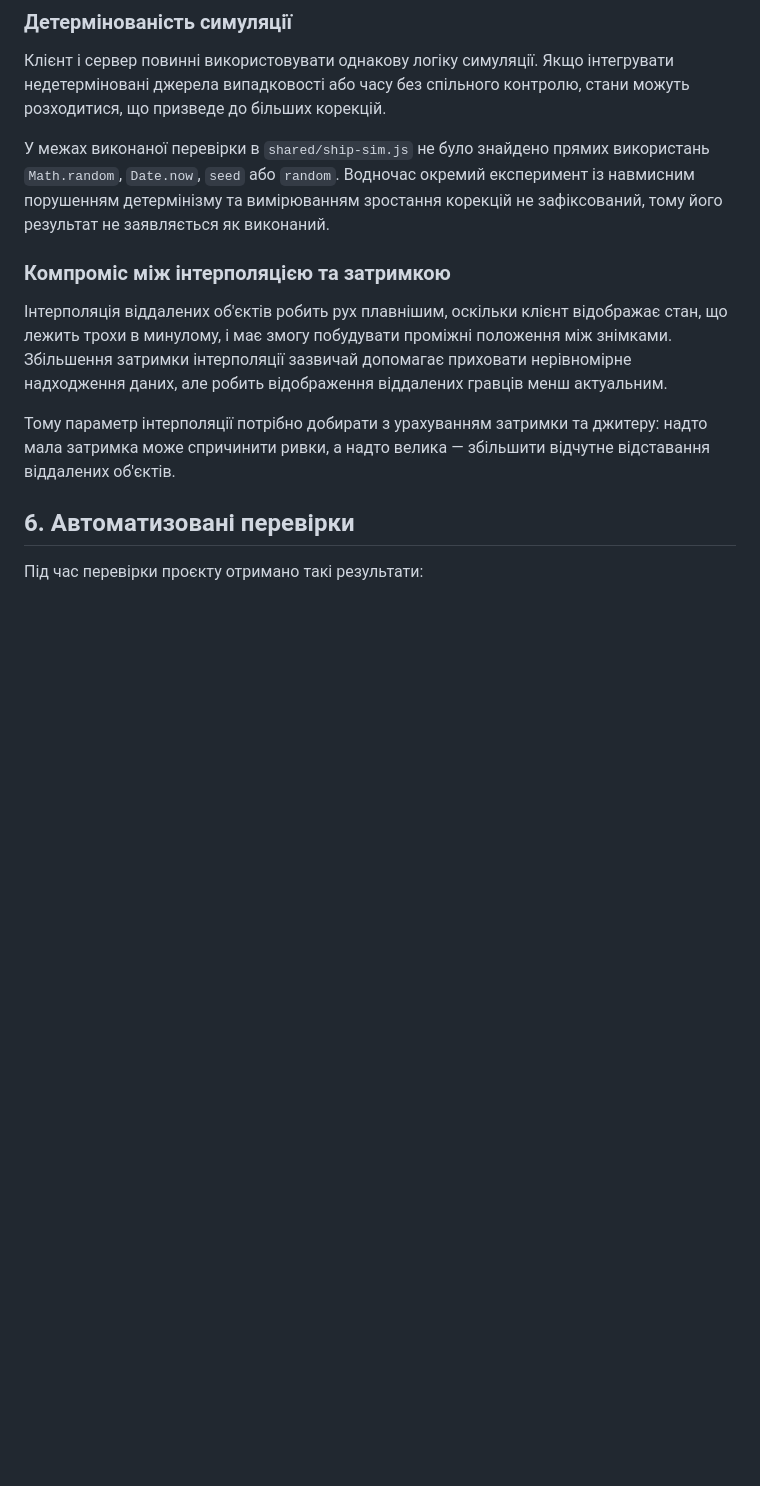
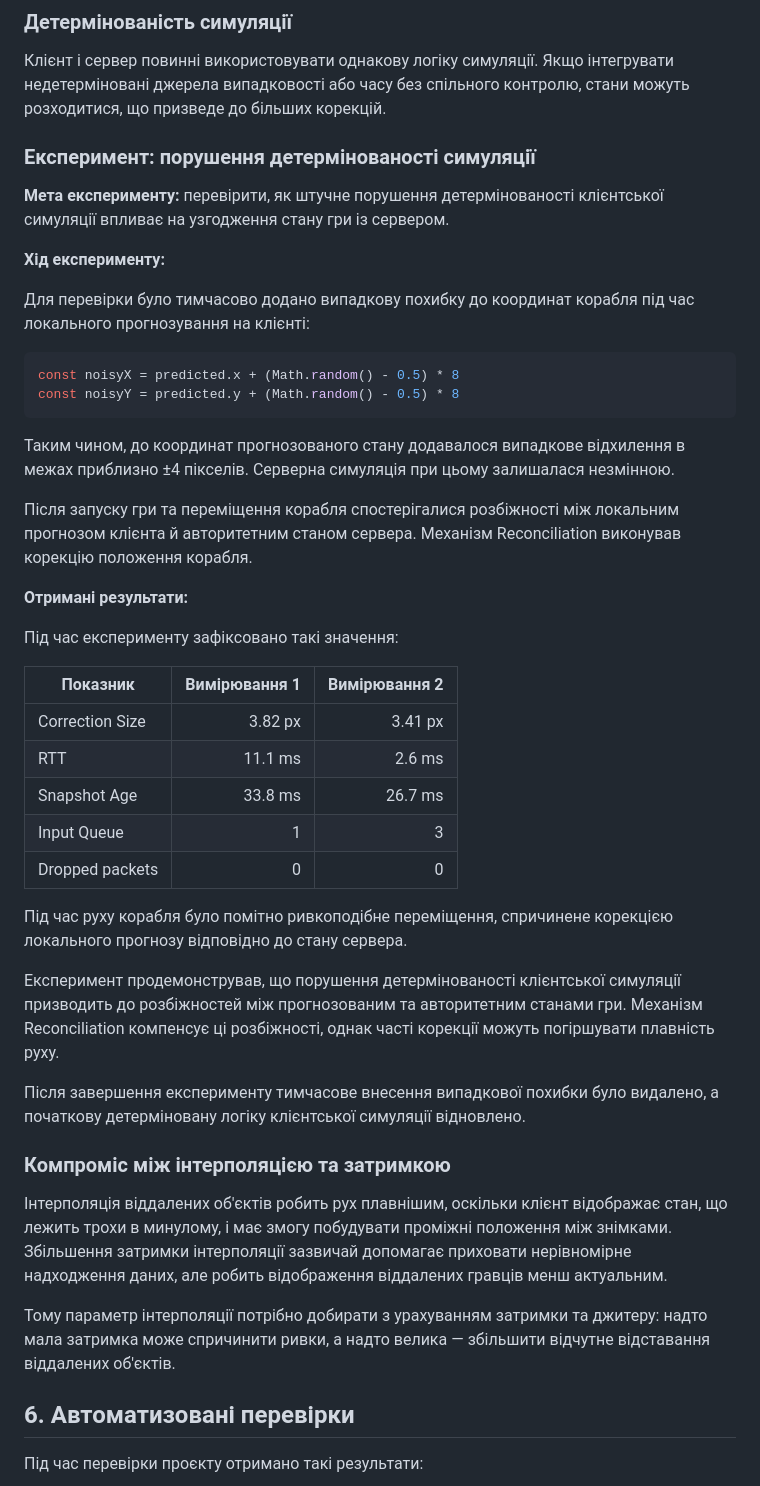
Before and after one commit to 7535787-gif/multiplayer-game, a Markdown page: README.md, the part around the change. Drawn GitHub-style; blank space fills up the shorter version.

Commit message:
docs: update lab 5 experiment results

````diff
--- a/README.md
+++ b/README.md
@@ -1507,8 +1507,40 @@ npm run benchmark:protocol
 
 Клієнт і сервер повинні використовувати однакову логіку симуляції. Якщо інтегрувати недетерміновані джерела випадковості або часу без спільного контролю, стани можуть розходитися, що призведе до більших корекцій.
 
-У межах виконаної перевірки в `shared/ship-sim.js` не було знайдено прямих використань `Math.random`, `Date.now`, `seed` або `random`. Водночас окремий експеримент із навмисним порушенням детермінізму та вимірюванням зростання корекцій не зафіксований, тому його результат не заявляється як виконаний.
-
+### Експеримент: порушення детермінованості симуляції
+
+**Мета експерименту:** перевірити, як штучне порушення детермінованості клієнтської симуляції впливає на узгодження стану гри із сервером.
+
+**Хід експерименту:**
+
+Для перевірки було тимчасово додано випадкову похибку до координат корабля під час локального прогнозування на клієнті:
+
+```ts
+const noisyX = predicted.x + (Math.random() - 0.5) * 8
+const noisyY = predicted.y + (Math.random() - 0.5) * 8
+```
+
+Таким чином, до координат прогнозованого стану додавалося випадкове відхилення в межах приблизно ±4 пікселів. Серверна симуляція при цьому залишалася незмінною.
+
+Після запуску гри та переміщення корабля спостерігалися розбіжності між локальним прогнозом клієнта й авторитетним станом сервера. Механізм Reconciliation виконував корекцію положення корабля.
+
+**Отримані результати:**
+
+Під час експерименту зафіксовано такі значення:
+
+| Показник | Вимірювання 1 | Вимірювання 2 |
+|---|---:|---:|
+| Correction Size | 3.82 px | 3.41 px |
+| RTT | 11.1 ms | 2.6 ms |
+| Snapshot Age | 33.8 ms | 26.7 ms |
+| Input Queue | 1 | 3 |
+| Dropped packets | 0 | 0 |
+
+Під час руху корабля було помітно ривкоподібне переміщення, спричинене корекцією локального прогнозу відповідно до стану сервера.
+
+Експеримент продемонстрував, що порушення детермінованості клієнтської симуляції призводить до розбіжностей між прогнозованим та авторитетним станами гри. Механізм Reconciliation компенсує ці розбіжності, однак часті корекції можуть погіршувати плавність руху.
+
+Після завершення експерименту тимчасове внесення випадкової похибки було видалено, а початкову детерміновану логіку клієнтської симуляції відновлено.
 ### Компроміс між інтерполяцією та затримкою
 
 Інтерполяція віддалених об'єктів робить рух плавнішим, оскільки клієнт відображає стан, що лежить трохи в минулому, і має змогу побудувати проміжні положення між знімками. Збільшення затримки інтерполяції зазвичай допомагає приховати нерівномірне надходження даних, але робить відображення віддалених гравців менш актуальним.
````
